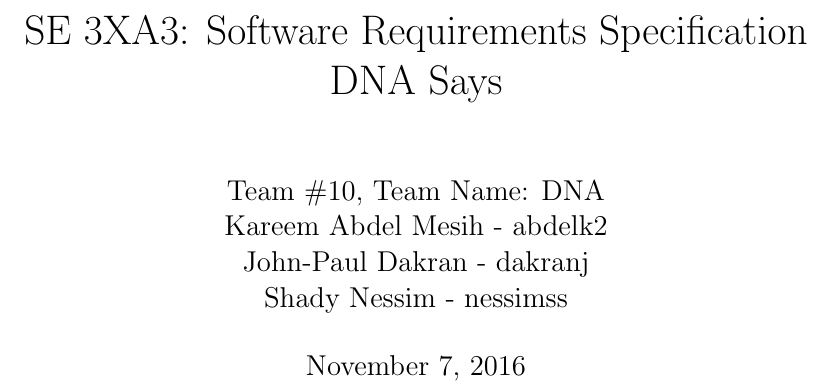
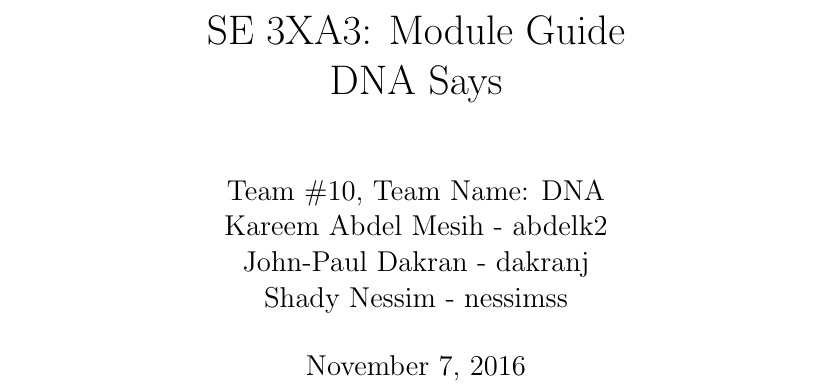
Before and after one commit to JP-Dakran/DNA_Says, a LaTeX document (Doc/Design/MG/MG.tex): part of page 1 of 8, cut at the place of the change. Compiled offline with pdfLaTeX.

Commit message:
Corrected title

```diff
--- a/Doc/Design/MG/MG.tex
+++ b/Doc/Design/MG/MG.tex
@@ -29,7 +29,7 @@
 \newcommand{\mthemnum}{M\themnum}
 \newcommand{\mref}[1]{M\ref{#1}}
 
-\title{SE 3XA3: Software Requirements Specification\\DNA Says}
+\title{SE 3XA3: Module Guide\\DNA Says}
 
 \author{Team \#10, Team Name: DNA
 		\\ Kareem Abdel Mesih - abdelk2
```
Also changed, not shown: Doc/Design/MG/MG.pdf.
